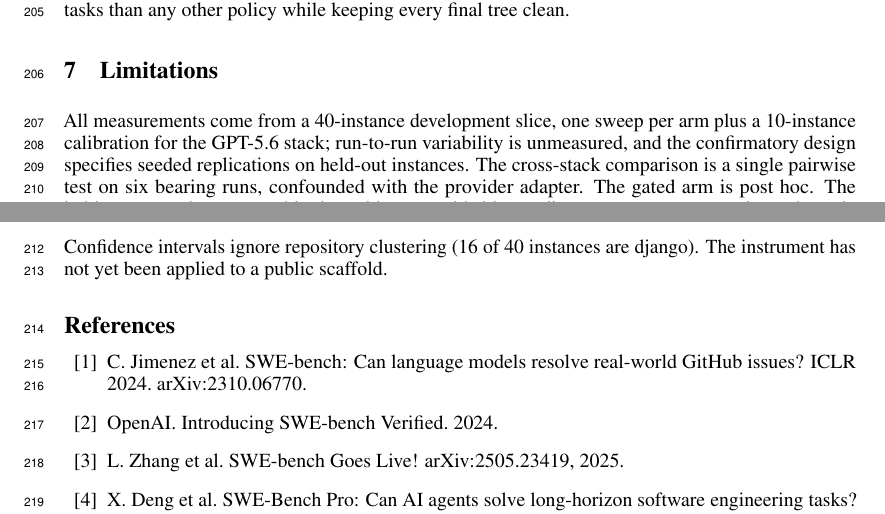
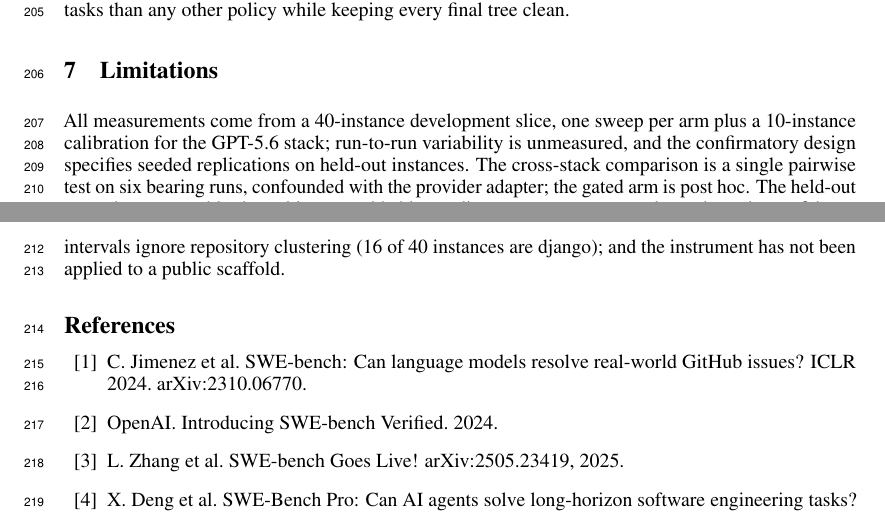
Before and after one commit to zanwenfu/taste-is-all-you-need, a LaTeX paper (paper/latex/main.tex): two parts of pages 6 and 7 of 10, joined at a grey line, cut so that both start at the same text. Compiled offline with pdfLaTeX.

Commit message:
Budget: limitations

```diff
--- a/paper/latex/main.tex
+++ b/paper/latex/main.tex
@@ -125,7 +125,7 @@ A fourth arm, added after the contrast was unblinded and therefore exploratory,
 
 \section{Limitations}
 
-All measurements come from a 40-instance development slice, one sweep per arm plus a 10-instance calibration for the GPT-5.6 stack; run-to-run variability is unmeasured, and the confirmatory design specifies seeded replications on held-out instances. The cross-stack comparison is a single pairwise test on six bearing runs, confounded with the provider adapter. The gated arm is post hoc. The held-out tests observe roughly the gold test patch's blast radius, so event counts are lower bounds. Confidence intervals ignore repository clustering (16 of 40 instances are django). The instrument has not yet been applied to a public scaffold.
+All measurements come from a 40-instance development slice, one sweep per arm plus a 10-instance calibration for the GPT-5.6 stack; run-to-run variability is unmeasured, and the confirmatory design specifies seeded replications on held-out instances. The cross-stack comparison is a single pairwise test on six bearing runs, confounded with the provider adapter; the gated arm is post hoc. The held-out tests observe roughly the gold test patch's blast radius, so event counts are lower bounds; confidence intervals ignore repository clustering (16 of 40 instances are django); and the instrument has not been applied to a public scaffold.
 
 \begin{thebibliography}{99}
 \bibitem{ref1} C. Jimenez et al. SWE-bench: Can language models resolve real-world GitHub issues? ICLR 2024. arXiv:2310.06770.
```
Also changed, not shown: paper/workshop.md (+1 -1 lines), paper/latex/main.pdf.
